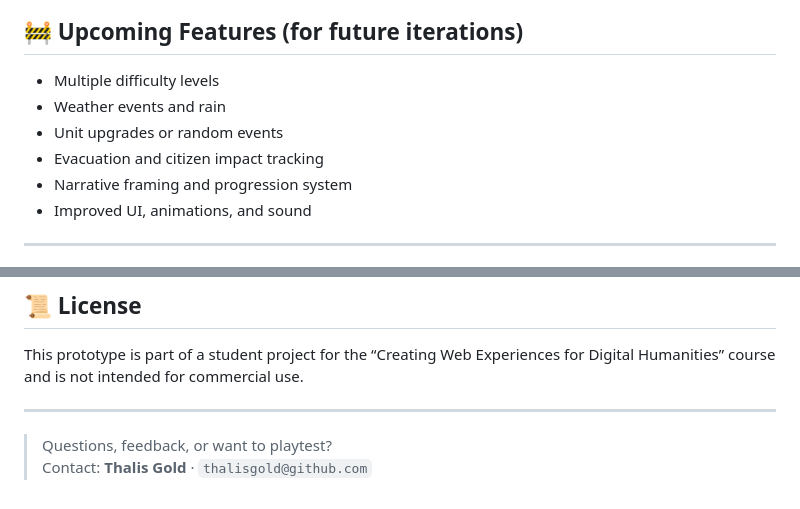
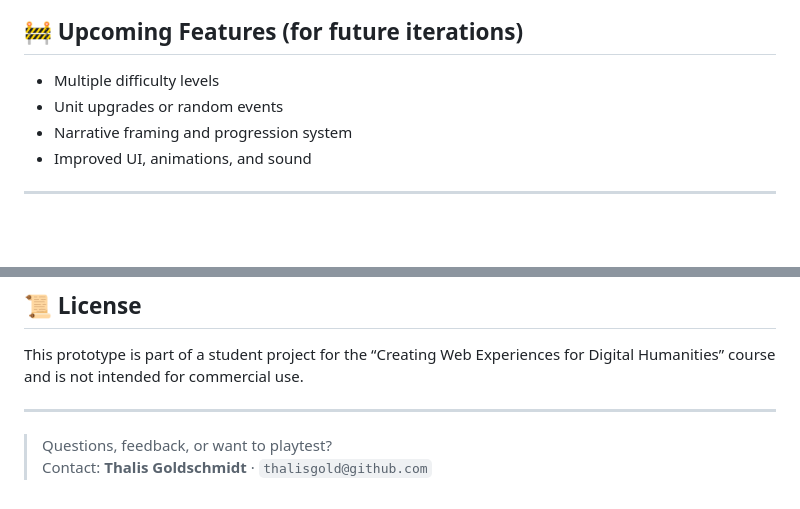
Before and after one commit to thalisgold/Firefront, a Markdown page: README.md, 2 parts joined by grey strips. Drawn GitHub-style; blank space fills up the shorter version.

```diff
--- a/README.md
+++ b/README.md
@@ -57,9 +57,7 @@ This prototype is designed to explore:
 ## 🚧 Upcoming Features (for future iterations)
 
 - Multiple difficulty levels
-- Weather events and rain
 - Unit upgrades or random events
-- Evacuation and citizen impact tracking
 - Narrative framing and progression system
 - Improved UI, animations, and sound
 
@@ -86,4 +84,4 @@ This prototype is part of a student project for the “Creating Web Experiences
 ---
 
 > Questions, feedback, or want to playtest?
-> Contact: **Thalis Gold** · `thalisgold@github.com`
+> Contact: **Thalis Goldschmidt** · `thalisgold@github.com`
```
